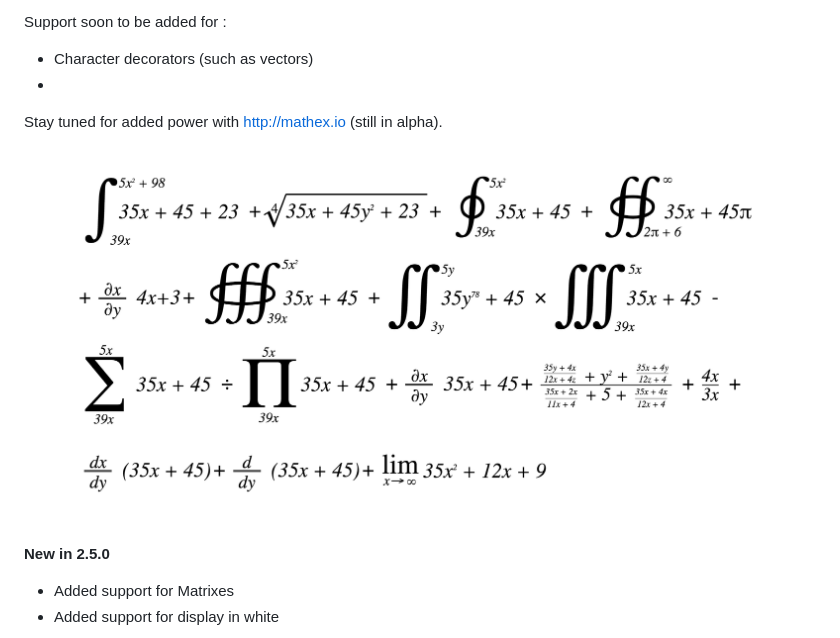
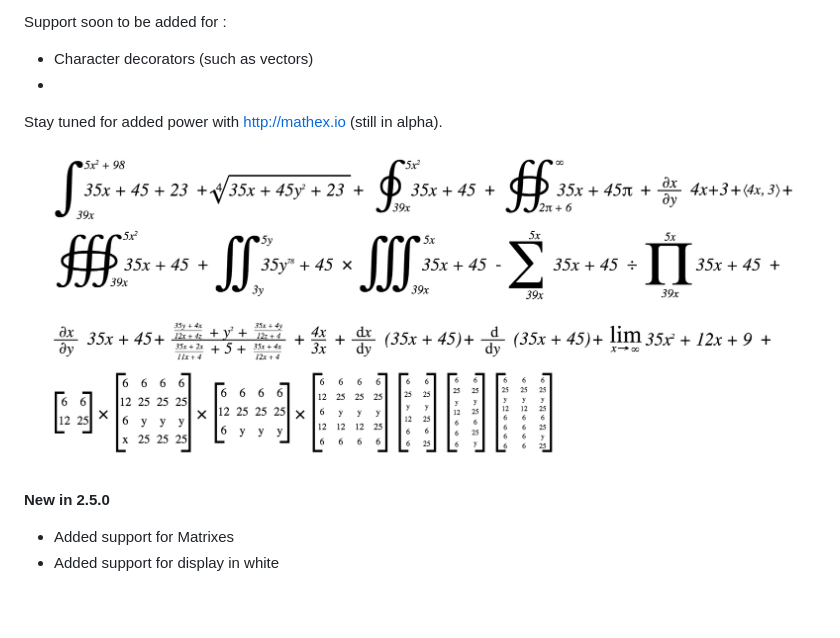
Before and after one commit to parsegon/math-css, a Markdown page: README.md, the part around the change. Rendered like a GitHub page; pictures changed too: example/render7.png (added); blank space fills up the shorter version.

Commit message:
adding new picture

```diff
--- a/README.md
+++ b/README.md
@@ -9,7 +9,7 @@ Support soon to be added for :
 
 Stay tuned for added power with http://mathex.io (still in alpha).
 
-![Render Example](/example/render6.png)
+![Render Example](/example/render7.png)
 
 **New in 2.5.0**
 * Added support for Matrixes
```
